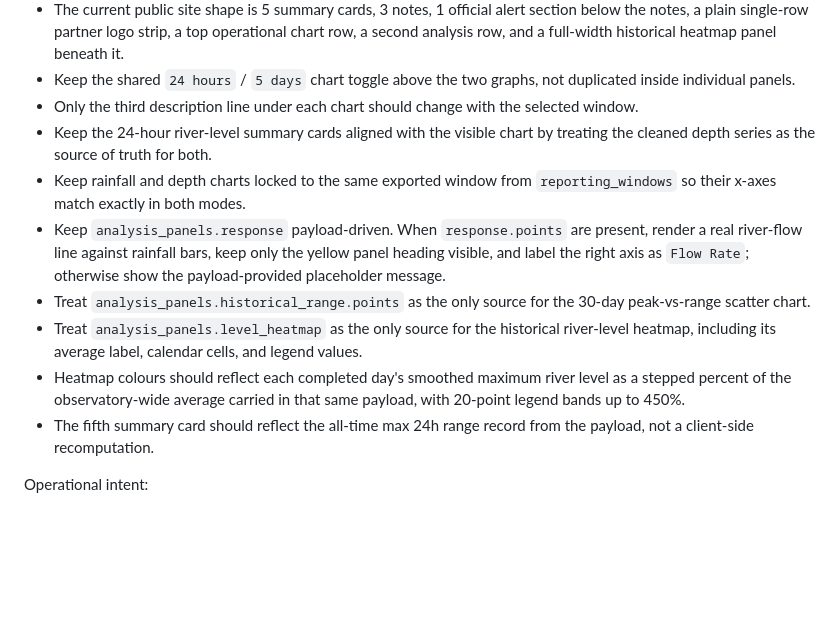
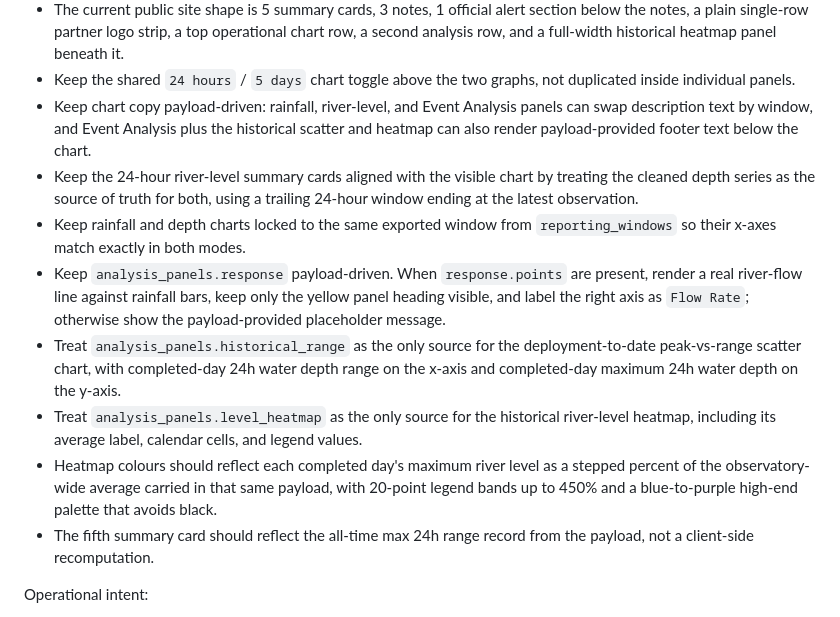
Before and after one commit to orfeasa/flashfloodobservatory.com, a Markdown page: AGENTS.md, the part around the change. Drawn GitHub-style; blank space fills up the shorter version.

```diff
--- a/AGENTS.md
+++ b/AGENTS.md
@@ -21,13 +21,13 @@ Rules for future changes:
 - If `panels.rainfall.points` is empty, keep the rainfall panel hidden rather than rendering an empty chart panel.
 - The current public site shape is 5 summary cards, 3 notes, 1 official alert section below the notes, a plain single-row partner logo strip, a top operational chart row, a second analysis row, and a full-width historical heatmap panel beneath it.
 - Keep the shared `24 hours` / `5 days` chart toggle above the two graphs, not duplicated inside individual panels.
-- Only the third description line under each chart should change with the selected window.
-- Keep the 24-hour river-level summary cards aligned with the visible chart by treating the cleaned depth series as the source of truth for both.
+- Keep chart copy payload-driven: rainfall, river-level, and Event Analysis panels can swap description text by window, and Event Analysis plus the historical scatter and heatmap can also render payload-provided footer text below the chart.
+- Keep the 24-hour river-level summary cards aligned with the visible chart by treating the cleaned depth series as the source of truth for both, using a trailing 24-hour window ending at the latest observation.
 - Keep rainfall and depth charts locked to the same exported window from `reporting_windows` so their x-axes match exactly in both modes.
 - Keep `analysis_panels.response` payload-driven. When `response.points` are present, render a real river-flow line against rainfall bars, keep only the yellow panel heading visible, and label the right axis as `Flow Rate`; otherwise show the payload-provided placeholder message.
-- Treat `analysis_panels.historical_range.points` as the only source for the 30-day peak-vs-range scatter chart.
+- Treat `analysis_panels.historical_range` as the only source for the deployment-to-date peak-vs-range scatter chart, with completed-day 24h water depth range on the x-axis and completed-day maximum 24h water depth on the y-axis.
 - Treat `analysis_panels.level_heatmap` as the only source for the historical river-level heatmap, including its average label, calendar cells, and legend values.
-- Heatmap colours should reflect each completed day's smoothed maximum river level as a stepped percent of the observatory-wide average carried in that same payload, with 20-point legend bands up to 450%.
+- Heatmap colours should reflect each completed day's maximum river level as a stepped percent of the observatory-wide average carried in that same payload, with 20-point legend bands up to 450% and a blue-to-purple high-end palette that avoids black.
 - The fifth summary card should reflect the all-time max 24h range record from the payload, not a client-side recomputation.
 
 Operational intent:
```
Also changed, not shown: README.md (+20 -11 lines).
